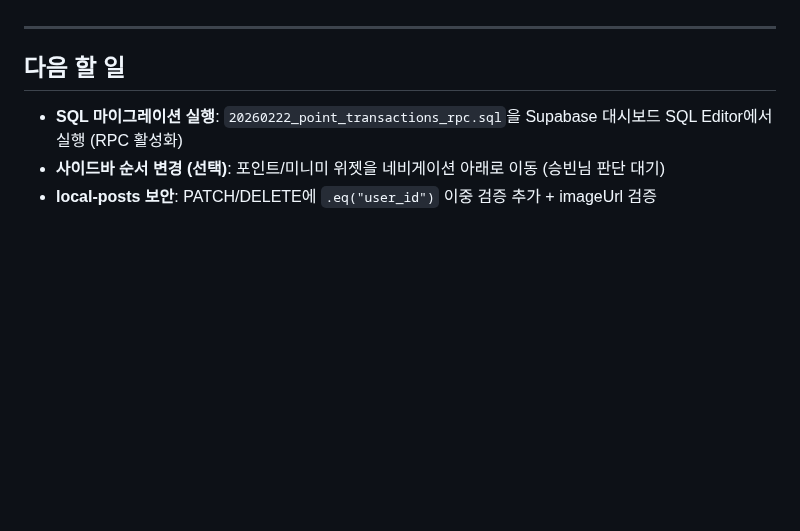
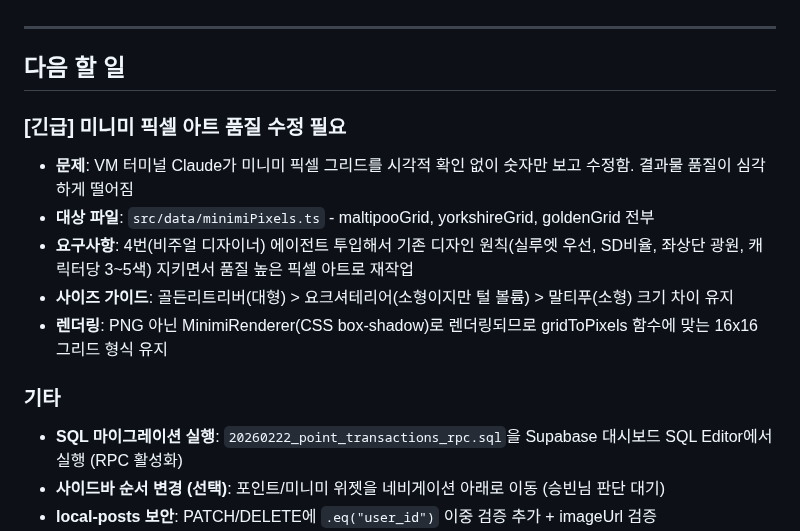
Before and after one commit to sharkwind1-pixel/memento1, a Markdown page: RELAY.md, the part around the change. Rendered like a GitHub page; blank space fills up the shorter version.

Commit message:
docs: RELAY.md 미니미 픽셀아트 품질 수정 긴급 태스크 추가
Co-Authored-By: Claude Opus 4.6 <noreply@anthropic.com>

```diff
--- a/RELAY.md
+++ b/RELAY.md
@@ -208,6 +208,15 @@
 ---
 
 ## 다음 할 일
+
+### [긴급] 미니미 픽셀 아트 품질 수정 필요
+- **문제**: VM 터미널 Claude가 미니미 픽셀 그리드를 시각적 확인 없이 숫자만 보고 수정함. 결과물 품질이 심각하게 떨어짐
+- **대상 파일**: `src/data/minimiPixels.ts` - maltipooGrid, yorkshireGrid, goldenGrid 전부
+- **요구사항**: 4번(비주얼 디자이너) 에이전트 투입해서 기존 디자인 원칙(실루엣 우선, SD비율, 좌상단 광원, 캐릭터당 3~5색) 지키면서 품질 높은 픽셀 아트로 재작업
+- **사이즈 가이드**: 골든리트리버(대형) > 요크셔테리어(소형이지만 털 볼륨) > 말티푸(소형) 크기 차이 유지
+- **렌더링**: PNG 아닌 MinimiRenderer(CSS box-shadow)로 렌더링되므로 gridToPixels 함수에 맞는 16x16 그리드 형식 유지
+
+### 기타
 - **SQL 마이그레이션 실행**: `20260222_point_transactions_rpc.sql`을 Supabase 대시보드 SQL Editor에서 실행 (RPC 활성화)
 - **사이드바 순서 변경 (선택)**: 포인트/미니미 위젯을 네비게이션 아래로 이동 (승빈님 판단 대기)
 - **local-posts 보안**: PATCH/DELETE에 `.eq("user_id")` 이중 검증 추가 + imageUrl 검증
```
